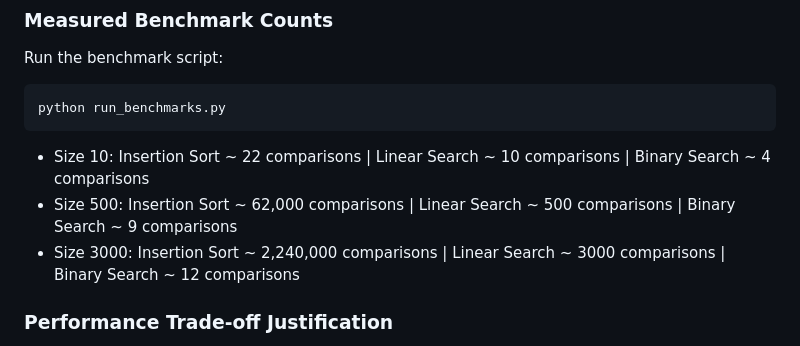
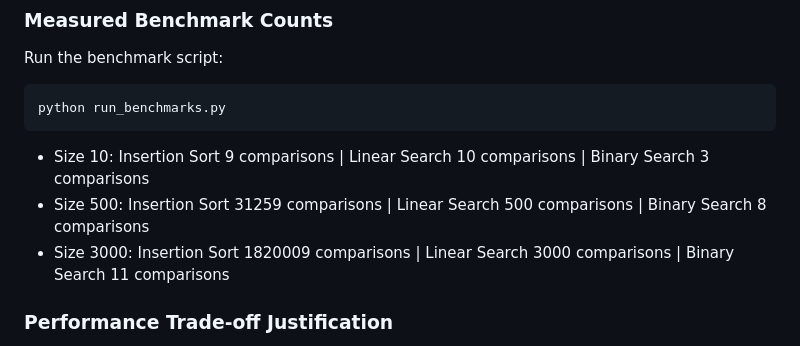
Before and after one commit to Ashish-Yadav10/taskflow-app, a Markdown page: README.md, the part around the change. Drawn GitHub-style.

Commit message:
Align benchmark documentation with verified results

````diff
--- a/README.md
+++ b/README.md
@@ -123,9 +123,9 @@ Run the benchmark script:
 python run_benchmarks.py
 ```
 
-- Size 10: Insertion Sort ~ 22 comparisons | Linear Search ~ 10 comparisons | Binary Search ~ 4 comparisons
-- Size 500: Insertion Sort ~ 62,000 comparisons | Linear Search ~ 500 comparisons | Binary Search ~ 9 comparisons
-- Size 3000: Insertion Sort ~ 2,240,000 comparisons | Linear Search ~ 3000 comparisons | Binary Search ~ 12 comparisons
+- Size 10: Insertion Sort 9 comparisons | Linear Search 10 comparisons | Binary Search 3 comparisons
+- Size 500: Insertion Sort 31259 comparisons | Linear Search 500 comparisons | Binary Search 8 comparisons
+- Size 3000: Insertion Sort 1820009 comparisons | Linear Search 3000 comparisons | Binary Search 11 comparisons
 
 ### Performance Trade-off Justification
 
````
